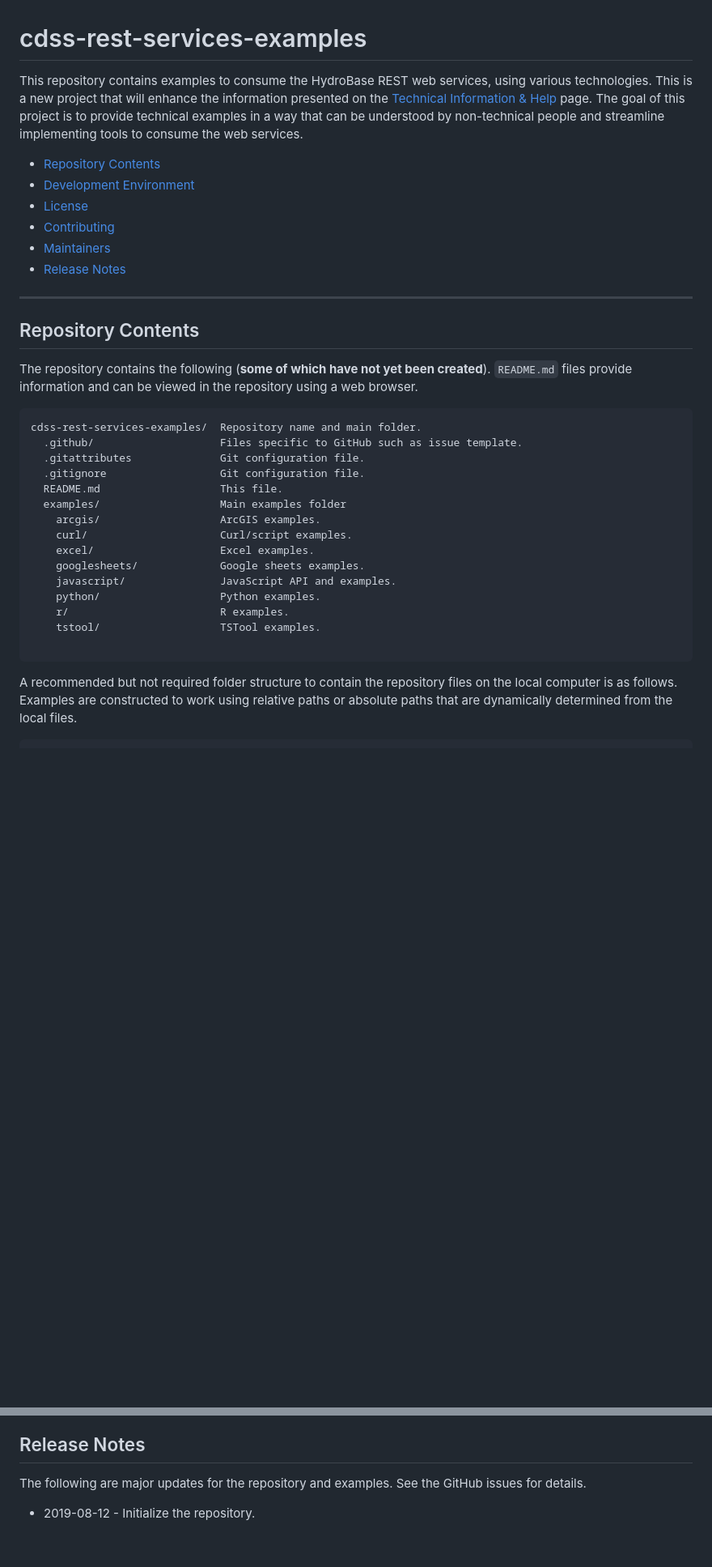
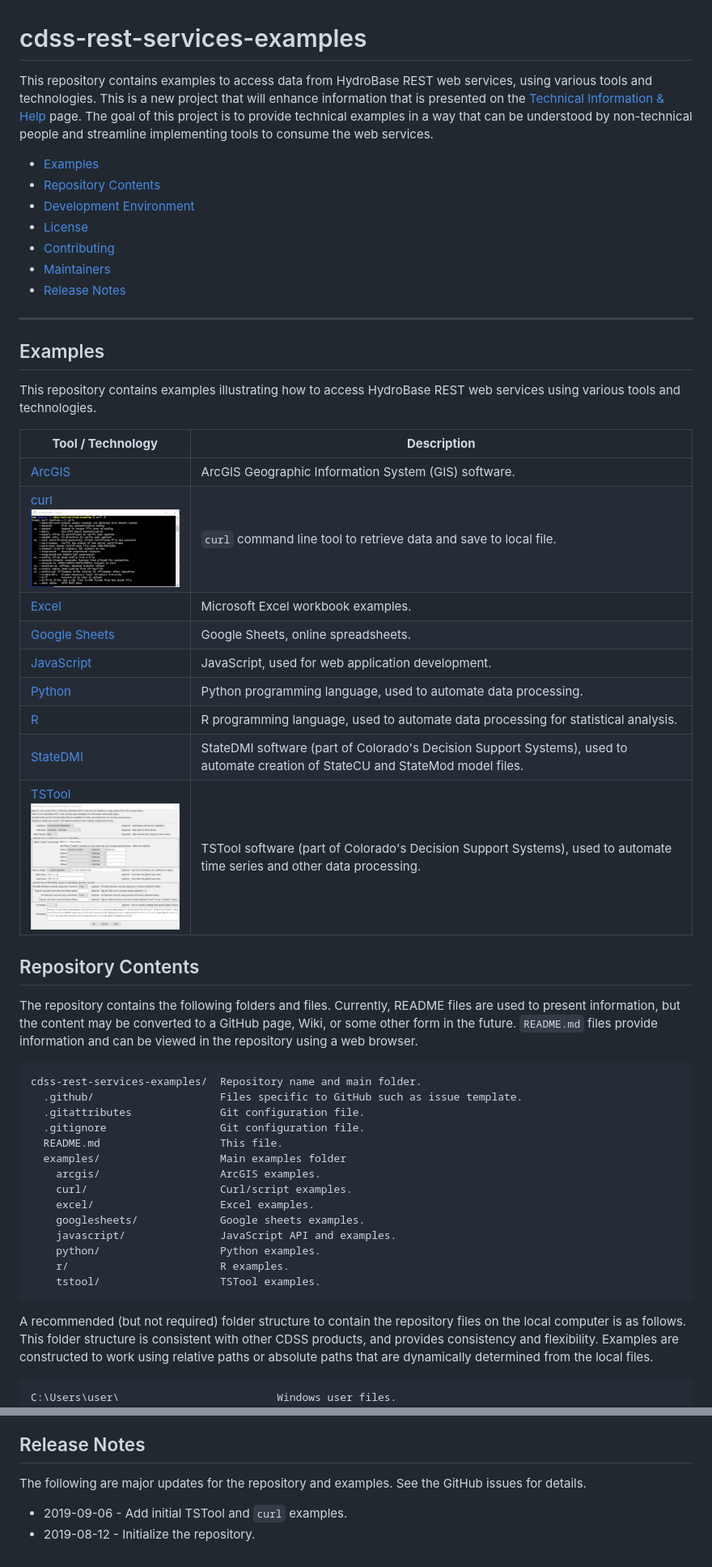
Before and after one commit to OpenCDSS/cdss-rest-services-examples, a Markdown page: README.md, 2 parts joined by grey strips. Shown at 81% size. Rendered like a GitHub page; pictures changed too: README-resources/images/curl-thumbnail.png (added), README-resources/images/tstool-thumbnail.png (added); blank space fills up the shorter version.

Commit message:
Populate more content, focusing on curl and TSTool.

````diff
--- a/README.md
+++ b/README.md
@@ -1,12 +1,13 @@
 # cdss-rest-services-examples #
 
-This repository contains examples to consume the HydroBase REST web services,
-using various technologies.
-This is a new project that will enhance the information presented on the
+This repository contains examples to access data from HydroBase REST web services,
+using various tools and technologies.
+This is a new project that will enhance information that is presented on the
 [Technical Information & Help](https://dwr.state.co.us/rest/get/help#TechInfoHelp) page.
 The goal of this project is to provide technical examples in a way that can be understood
 by non-technical people and streamline implementing tools to consume the web services.
 
+* [Examples](#examples)
 * [Repository Contents](#repository-contents)
 * [Development Environment](#development-environment)
 * [License](#license)
@@ -16,9 +17,28 @@ by non-technical people and streamline implementing tools to consume the web ser
 
 ------------------
 
+## Examples ##
+
+This repository contains examples illustrating how to access HydroBase REST web services
+using various tools and technologies.
+
+| **Tool / Technology** | **Description** |
+| --------------------- | --------------- |
+| [ArcGIS](examples/arcgis/README.md) | ArcGIS Geographic Information System (GIS) software. |
+| [curl](examples/curl/README.md)<br>![curl](README-resources/images/curl-thumbnail.png) | `curl` command line tool to retrieve data and save to local file. |
+| [Excel](examples/excel/README.md) | Microsoft Excel workbook examples. |
+| [Google Sheets](examples/googlesheets/README.md) | Google Sheets, online spreadsheets. |
+| [JavaScript](examples/javascript/README.md) | JavaScript, used for web application development. |
+| [Python](examples/python/README.md) | Python programming language, used to automate data processing. |
+| [R](examples/r/README.md) | R programming language, used to automate data processing for statistical analysis. |
+| [StateDMI](examples/statedmi/README.md)| StateDMI software (part of Colorado's Decision Support Systems), used to automate creation of StateCU and StateMod model files. |
+| [TSTool](examples/tstool/README.md)<br>![TSTool](README-resources/images/tstool-thumbnail.png) | TSTool software (part of Colorado's Decision Support Systems), used to automate time series and other data processing. |
+
 ## Repository Contents ##
 
-The repository contains the following (**some of which have not yet been created**).
+The repository contains the following folders and files.
+Currently, README files are used to present information,
+but the content may be converted to a GitHub page, Wiki, or some other form in the future.
 `README.md` files provide information and can be viewed in the repository using a web browser.
 
 ```text
@@ -36,9 +56,10 @@ cdss-rest-services-examples/  Repository name and main folder.
     python/                   Python examples.
     r/                        R examples.
     tstool/                   TSTool examples.
+```
 
-```
-A recommended but not required folder structure to contain the repository files on the local computer is as follows.
+A recommended (but not required) folder structure to contain the repository files on the local computer is as follows.
+This folder structure is consistent with other CDSS products, and provides consistency and flexibility.
 Examples are constructed to work using relative paths or absolute paths that are dynamically determined
 from the local files.
 
@@ -74,4 +95,5 @@ Colorado Water Conservation Board and Colorado Division of Water Resources staff
 The following are major updates for the repository and examples.
 See the GitHub issues for details.
 
+* 2019-09-06 - Add initial TSTool and `curl` examples.
 * 2019-08-12 - Initialize the repository.
````
Also changed, not shown: README-resources/README.md (added, +5 -0 lines), examples/README.md (added, +4 -0 lines), examples/arcgis/README.md (added, +3 -0 lines), examples/curl/README.md (added, +49 -0 lines), examples/excel/README.md (added, +3 -0 lines), examples/googlesheets/README.md (added, +3 -0 lines), examples/javascript/README.md (added, +8 -0 lines), examples/python/README.md (added, +3 -0 lines), examples/r/README.md (added, +3 -0 lines), examples/statedmi/README.md (added, +3 -0 lines), examples/tstool/README.md (added, +3 -0 lines), README-resources/images/curl.png (added), README-resources/images/tstool.png (added).
